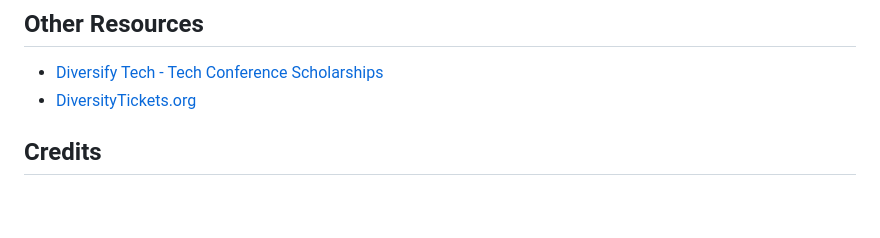
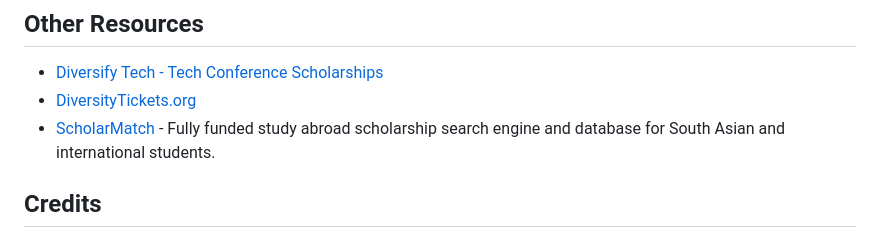
Before and after one commit to FrancesCoronel/diversify-me, a Markdown page: README.md, the part around the change. Rendered like a GitHub page; blank space fills up the shorter version.

Commit message:
docs: add ScholarMatch study abroad scholarship resource

```diff
--- a/README.md
+++ b/README.md
@@ -110,6 +110,7 @@ Please make sure to remove any whitespace as well.
 
 - [Diversify Tech - Tech Conference Scholarships](https://www.diversifytech.co/tech-conference-scholarships)
 - [DiversityTickets.org](https://diversitytickets.org/)
+- [ScholarMatch](https://www.scholarmatch.me) - Fully funded study abroad scholarship search engine and database for South Asian and international students.
 
 ## Credits
 
```
